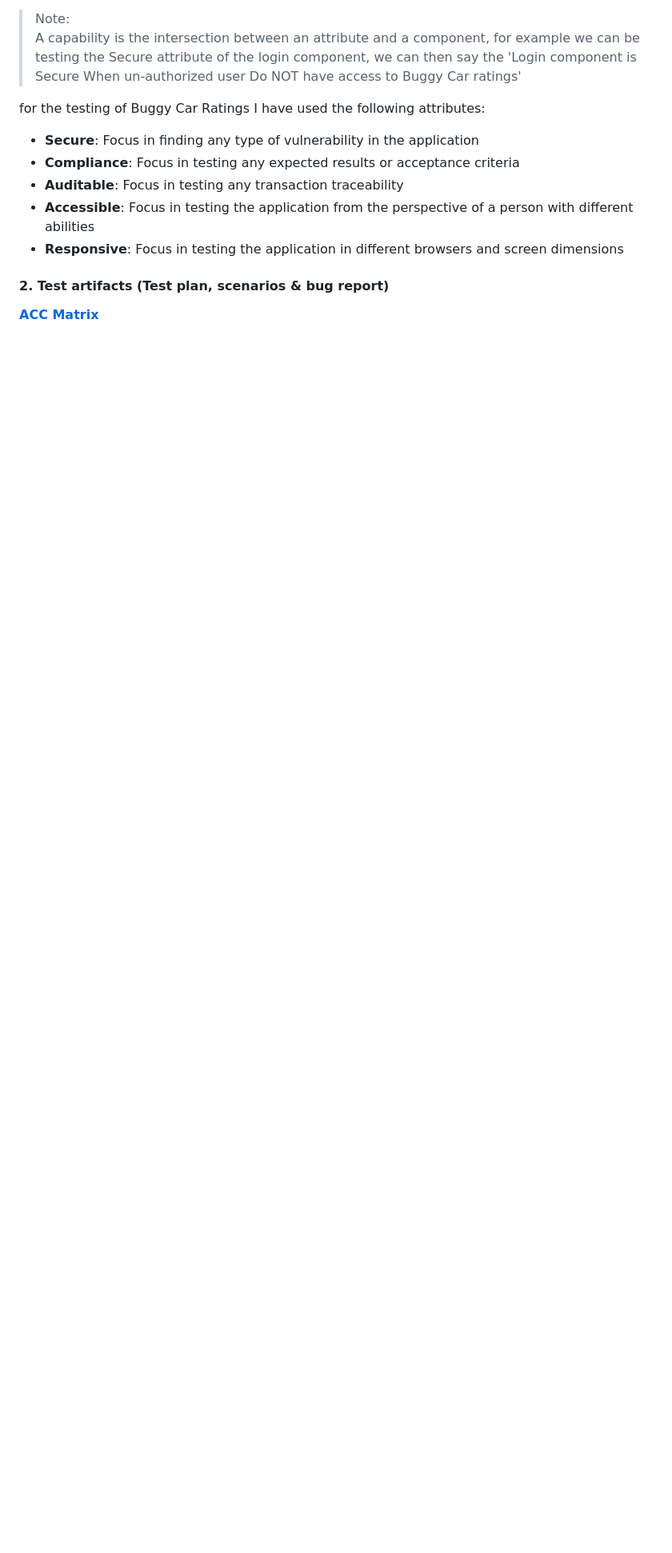
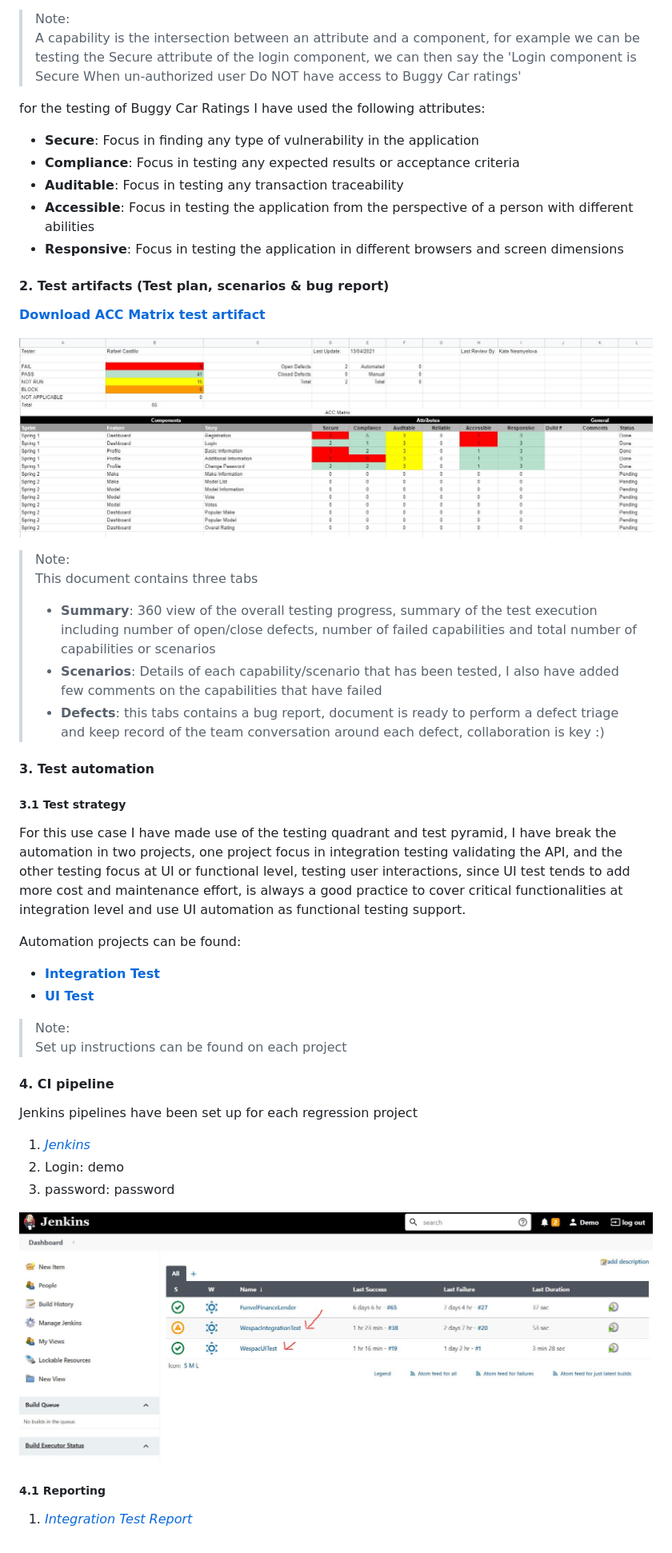
Before and after one commit to rafcasto/WestPacConsolidateInterview, a Markdown page: README.md, the part around the change printed below. Shown: that part at 80% size. GitHub-like rendering; pictures changed too: assests/Jenkins_dashboard.JPG (added); blank space fills up the shorter version.

Commit message:
adding reporting files

```diff
--- a/README.md
+++ b/README.md
@@ -28,4 +28,42 @@ for the testing of Buggy Car Ratings I have used the following attributes:
 
 #### 2. Test artifacts (Test plan, scenarios & bug report)
 
-**[ACC Matrix](assests/WestPac_ACC_Matrix.xlsx)**
+**[Download ACC Matrix test artifact](https://github.com/rafcasto/WestPacConsolidateInterview/raw/master/assests/WestPac_ACC_Matrix.xlsx)**
+
+![!](assests/ACC_DASHBOARD.JPG "ACC MATRIX DASHBOARD")
+
+> Note: <br/>
+> This document contains three tabs
+> - <b>Summary</b>: 360 view of the overall testing progress, summary of the test execution including number of open/close defects, number of failed capabilities and total number of capabilities or scenarios
+> - <b>Scenarios</b>: Details of each capability/scenario that has been tested, I also have added few comments on the capabilities that have failed
+> - <b>Defects</b>: this tabs contains a bug report, document is ready to perform a defect triage and keep record of the team conversation around each defect, collaboration is key :)
+
+#### 3. Test automation
+
+##### 3.1 Test strategy
+
+For this use case I have made use of the testing quadrant and test pyramid, I have break the automation in two projects, one project focus in integration testing validating the API, and the other testing focus at UI or functional level, testing user interactions, since UI test tends to add more cost and maintenance effort, is always a good practice to cover critical functionalities at integration level and use UI automation as functional testing support.
+
+Automation projects can be found:
+
+- **[Integration Test](https://github.com/rafcasto/WespacIntegrationTest)**
+- **[UI Test](https://github.com/rafcasto/WestpacUITest)**
+
+> Note: <br/>
+> Set up instructions can be found on each project
+
+#### 4. CI pipeline
+
+Jenkins pipelines have been set up for each regression project
+
+
+1. *[Jenkins](http://222.153.60.98:49002/)*
+2. Login: demo
+3. password: password
+
+![!](assests/Jenkins_dashboard.JPG "ACC MATRIX DASHBOARD")
+
+
+##### 4.1 Reporting
+
+1. *[Integration Test Report]()*
```
Also changed, not shown: other parts of README.md (+1 -1 lines), 6 other files.
